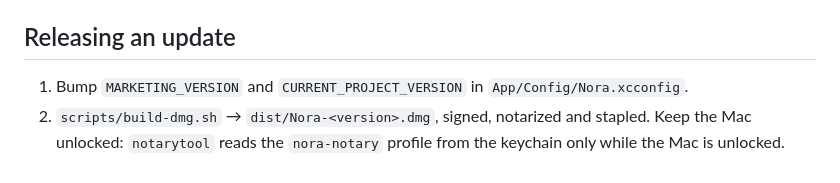
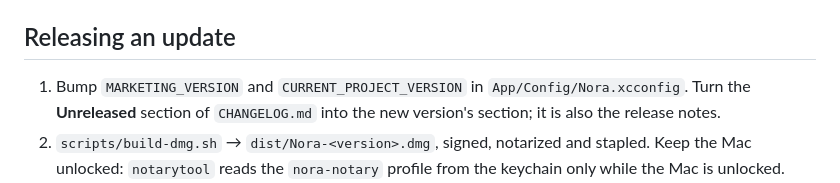
Before and after one commit to Lexus2016/Nora, a Markdown page: docs/BUILD.md, the part around the change. GitHub-like rendering.

Commit message:
CHANGELOG with the unreleased changes since 1.0.0

```diff
--- a/docs/BUILD.md
+++ b/docs/BUILD.md
@@ -42,7 +42,7 @@ A module that is not finished is absent from the sidebar. There are no mock scre
 
 ## Releasing an update
 
-1. Bump `MARKETING_VERSION` and `CURRENT_PROJECT_VERSION` in `App/Config/Nora.xcconfig`.
+1. Bump `MARKETING_VERSION` and `CURRENT_PROJECT_VERSION` in `App/Config/Nora.xcconfig`. Turn the **Unreleased** section of `CHANGELOG.md` into the new version's section; it is also the release notes.
 2. `scripts/build-dmg.sh` → `dist/Nora-<version>.dmg`, signed, notarized and stapled. Keep the Mac unlocked: `notarytool` reads the `nora-notary` profile from the keychain only while the Mac is unlocked.
 3. Make the Sparkle feed. `dist/` must hold only the new DMG plus a copy of the published `appcast.xml` from the repo root, so earlier releases stay in the feed. Then run `build/DerivedData/SourcePackages/artifacts/sparkle/Sparkle/bin/generate_appcast --download-url-prefix https://github.com/Lexus2016/Nora/releases/download/v<version>/ --link https://github.com/Lexus2016/Nora dist/`. It signs the archive with the EdDSA private key in the login keychain and updates `dist/appcast.xml`. macOS asks for keychain access first; click Allow, or the command waits forever.
 4. Tag the release commit `v<version>` and create the GitHub Release with the DMG. Check that the asset URL returns 200 before you publish the feed. Then copy `dist/appcast.xml` to the repo root and push it: Pages serves it at `https://lexus2016.github.io/Nora/appcast.xml` (the `SUFeedURL` in `Info.plist`).
```
Also changed, not shown: CHANGELOG.md (added, +16 -0 lines).
